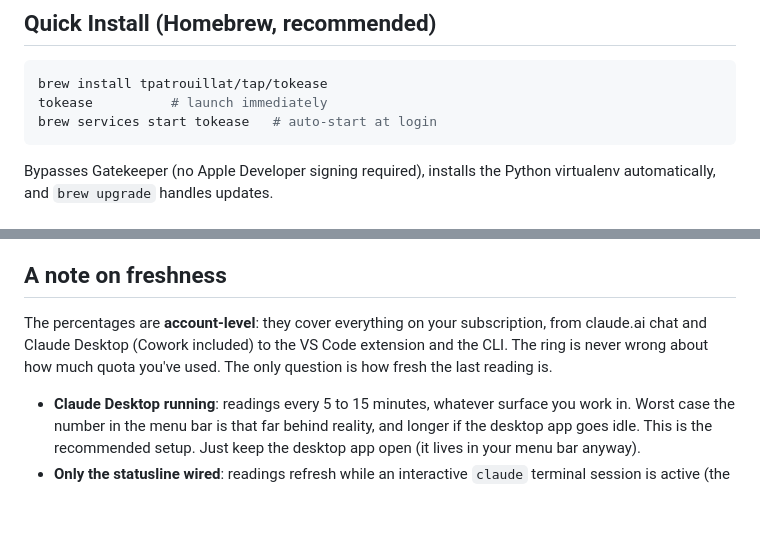
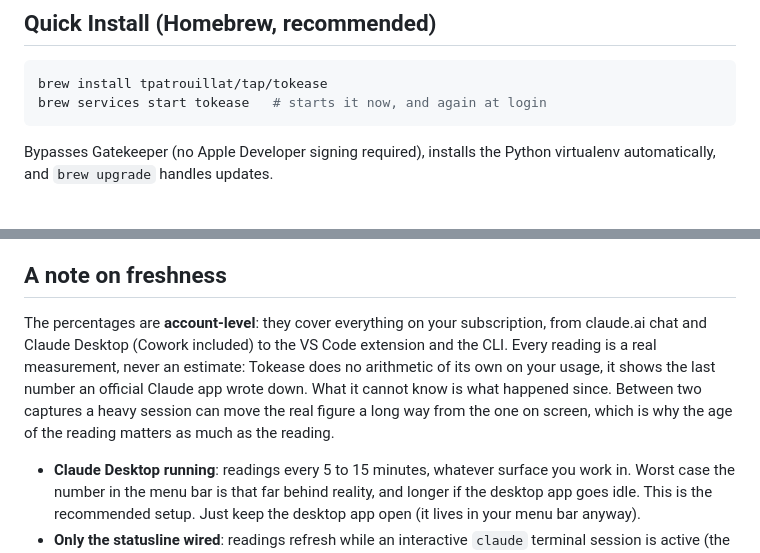
Before and after one commit to tpatrouillat/tokease, a Markdown page: README.md, 2 parts joined by grey strips. Rendered like a GitHub page; blank space fills up the shorter version.

Commit message:
docs: deux claims du README que l'audit produit a démentis
« The ring is never wrong about how much quota you've used » est faux au
sens où un utilisateur le lit. La mesure est juste à l'instant de la
capture ; entre deux captures elle peut s'éloigner beaucoup du réel —
c'est exactement l'incident du 01/09, 26 % affichés pendant que la
fenêtre 5 h était pleine. La phrase disait le contraire du paragraphe
fraîcheur qu'elle introduit. Elle dit maintenant ce qui est vrai : aucune
estimation, jamais de calcul maison, mais l'âge de la lecture compte
autant que la lecture.

Le bloc Quick Install lançait `tokease` puis `brew services start`. La
formule a `run_at_load true` : la seconde commande démarre l'app elle
aussi, donc deux icônes dans la barre de menus, sur le chemin
d'installation recommandé. Le premier snippet du README et la landing
faisaient déjà la bonne séquence.

Trouvé par Grok en audit produit complet.

Co-Authored-By: Claude Opus 5 (1M context) <noreply@anthropic.com>
Claude-Session: https://claude.ai/code/session_01KuwigvJZEH4Pd9Y4DNLQWq

````diff
--- a/README.md
+++ b/README.md
@@ -65,8 +65,7 @@ This is an independent project, **not affiliated with or endorsed by Anthropic**
 
 ```bash
 brew install tpatrouillat/tap/tokease
-tokease          # launch immediately
-brew services start tokease   # auto-start at login
+brew services start tokease   # starts it now, and again at login
 ```
 
 Bypasses Gatekeeper (no Apple Developer signing required), installs the Python virtualenv automatically, and `brew upgrade` handles updates.
@@ -123,7 +122,7 @@ Tokease is probably running fine and your menu bar is full. On notched MacBooks,
 
 ## A note on freshness
 
-The percentages are **account-level**: they cover everything on your subscription, from claude.ai chat and Claude Desktop (Cowork included) to the VS Code extension and the CLI. The ring is never wrong about how much quota you've used. The only question is how fresh the last reading is.
+The percentages are **account-level**: they cover everything on your subscription, from claude.ai chat and Claude Desktop (Cowork included) to the VS Code extension and the CLI. Every reading is a real measurement, never an estimate: Tokease does no arithmetic of its own on your usage, it shows the last number an official Claude app wrote down. What it cannot know is what happened since. Between two captures a heavy session can move the real figure a long way from the one on screen, which is why the age of the reading matters as much as the reading.
 
 - **Claude Desktop running**: readings every 5 to 15 minutes, whatever surface you work in. Worst case the number in the menu bar is that far behind reality, and longer if the desktop app goes idle. This is the recommended setup. Just keep the desktop app open (it lives in your menu bar anyway).
 - **Only the statusline wired**: readings refresh while an interactive `claude` terminal session is active (the CLI, or the VS Code *integrated terminal*). The VS Code extension panel, Claude Desktop and headless `claude -p` never execute statuslines ([#55643](https://github.com/anthropics/claude-code/issues/55643), closed "not planned"). With the statusline as sole source, the rings go stale between CLI sessions.
````
